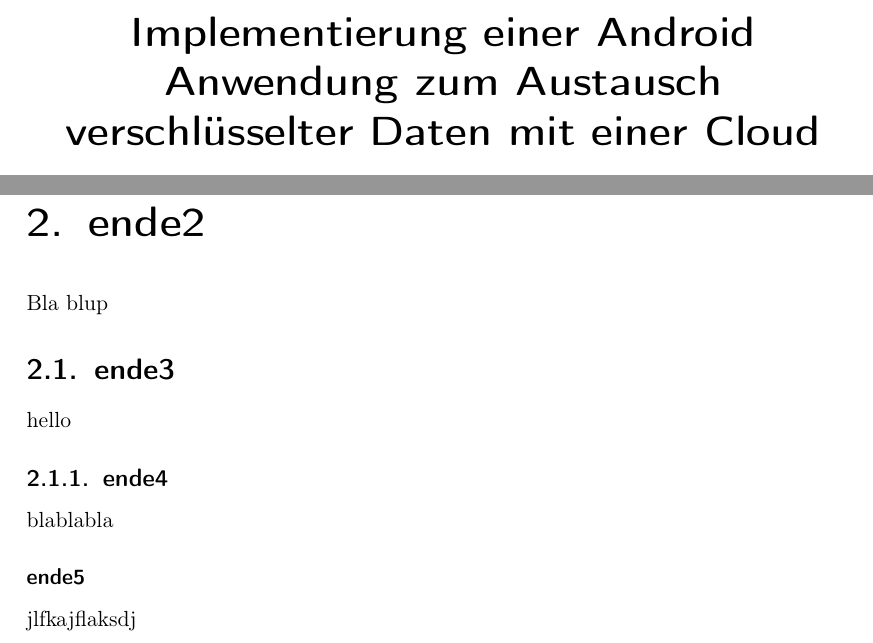
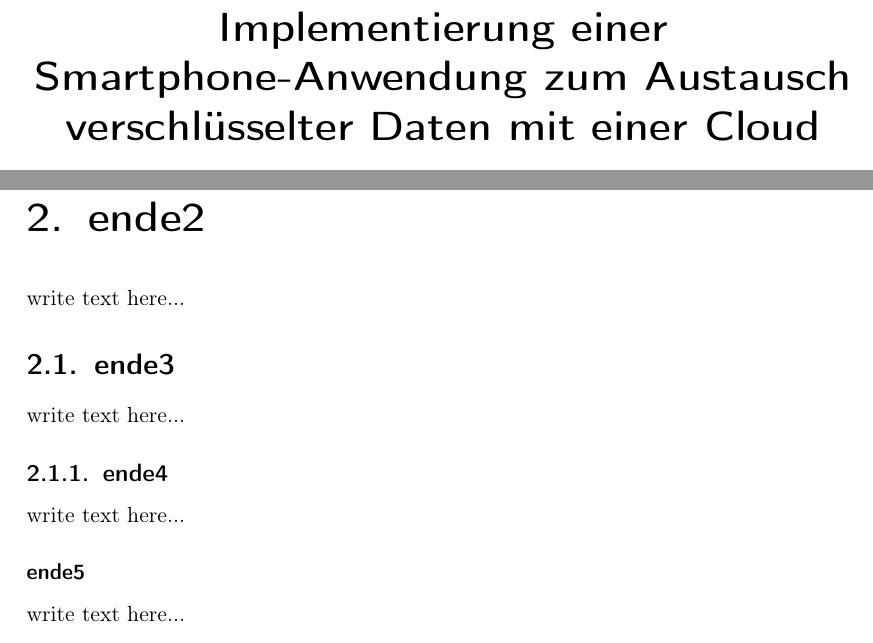
Before and after one commit to To0x/Thesis, a LaTeX thesis (thesis.tex): two parts of pages 1 and 14 of 14, joined at a grey line, cut so that both start at the same text. Compiled offline with pdfLaTeX.

Commit message:
create TODO in thesis.tex

```diff
--- a/thesis.tex
+++ b/thesis.tex
@@ -12,7 +18,9 @@
 }
 % Wörter mit Umlauten werden getrennt
 
-\title{Implementierung einer Android Anwendung zum Austausch verschlüsselter Daten mit einer Cloud}
+
+%% ------------ END LAYOUT -------%
+\title{Implementierung einer Smartphone-Anwendung zum Austausch verschlüsselter Daten mit einer Cloud}
 \begin{document}
 \titlepage
 \maketitle
@@ -40,10 +48,10 @@ Bla
 \chapter{ende2}
-Bla blup
+write text here...
 \section{ende3}
-hello
+write text here...
 \subsection{ende4}
-blablabla
+write text here...
 \subsubsection{ende5}
-jlfkajflaksdj
+write text here...
 
 \end{document}
```
Also changed, not shown: thesis.pdf, thesis.tex (8 more changed lines).
